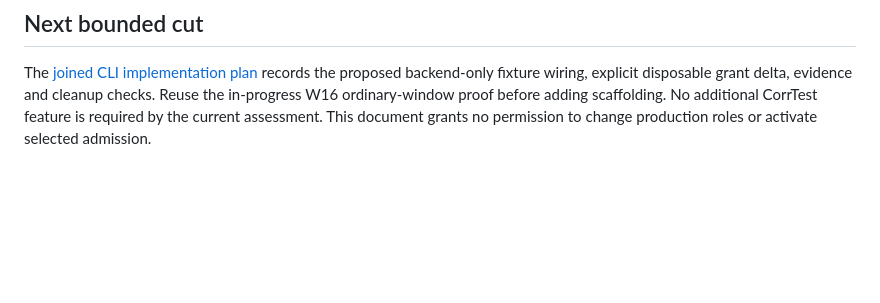
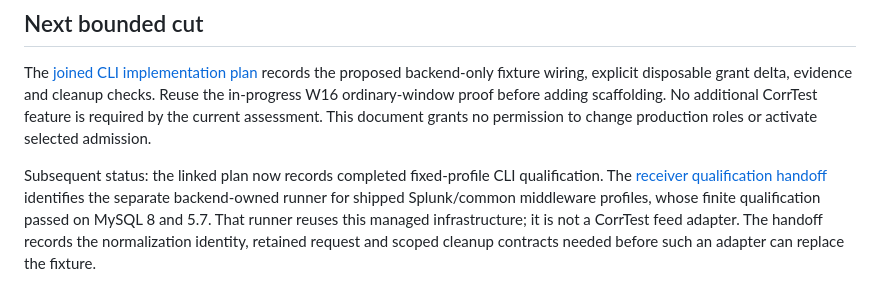
Before and after one commit to cmetech/oscar-corrtest, a Markdown page: docs/ordinary-webhook-managed-cohort-assessment-20261014.md, the part around the change. GitHub-like rendering; blank space fills up the shorter version.

```diff
--- a/docs/ordinary-webhook-managed-cohort-assessment-20261014.md
+++ b/docs/ordinary-webhook-managed-cohort-assessment-20261014.md
@@ -30,3 +30,5 @@ Production Splunk/middleware senders remain unchanged. The fixed CorrTest profil
 ## Next bounded cut
 
 The [joined CLI implementation plan](superpowers/plans/2026-10-14-ordinary-cli-managed-cohort.md) records the proposed backend-only fixture wiring, explicit disposable grant delta, evidence and cleanup checks. Reuse the in-progress W16 ordinary-window proof before adding scaffolding. No additional CorrTest feature is required by the current assessment. This document grants no permission to change production roles or activate selected admission.
+
+Subsequent status: the linked plan now records completed fixed-profile CLI qualification. The [receiver qualification handoff](reliability-handoff-20261013.md#repeating-ordinary-receiver-qualification) identifies the separate backend-owned runner for shipped Splunk/common middleware profiles, whose finite qualification passed on MySQL 8 and 5.7. That runner reuses this managed infrastructure; it is not a CorrTest feed adapter. The handoff records the normalization identity, retained request and scoped cleanup contracts needed before such an adapter can replace the fixture.
```
Also changed, not shown: docs/ordinary-webhook-input.md (+2 -0 lines), docs/reliability-handoff-20261013.md (+19 -0 lines).
